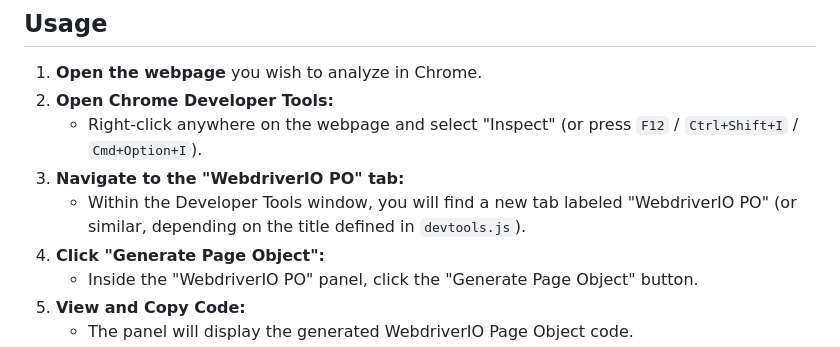
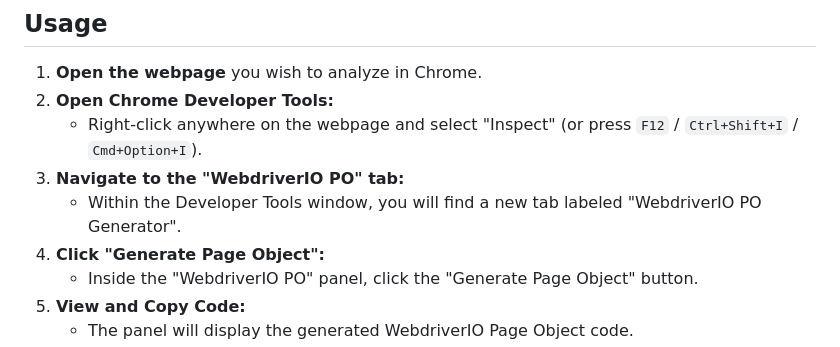
Before and after one commit to ShannonH/webdriverio-ai-po-generator, a Markdown page: README.md, the part around the change. Rendered like a GitHub page.

```diff
--- a/README.md
+++ b/README.md
@@ -68,7 +68,7 @@ This method is for developers who want to run the extension locally, contribute
 2.  **Open Chrome Developer Tools:**
     * Right-click anywhere on the webpage and select "Inspect" (or press `F12` / `Ctrl+Shift+I` / `Cmd+Option+I`).
 3.  **Navigate to the "WebdriverIO PO" tab:**
-    * Within the Developer Tools window, you will find a new tab labeled "WebdriverIO PO" (or similar, depending on the title defined in `devtools.js`).
+    * Within the Developer Tools window, you will find a new tab labeled "WebdriverIO PO Generator".
 4.  **Click "Generate Page Object":**
     * Inside the "WebdriverIO PO" panel, click the "Generate Page Object" button.
 5.  **View and Copy Code:**
```
